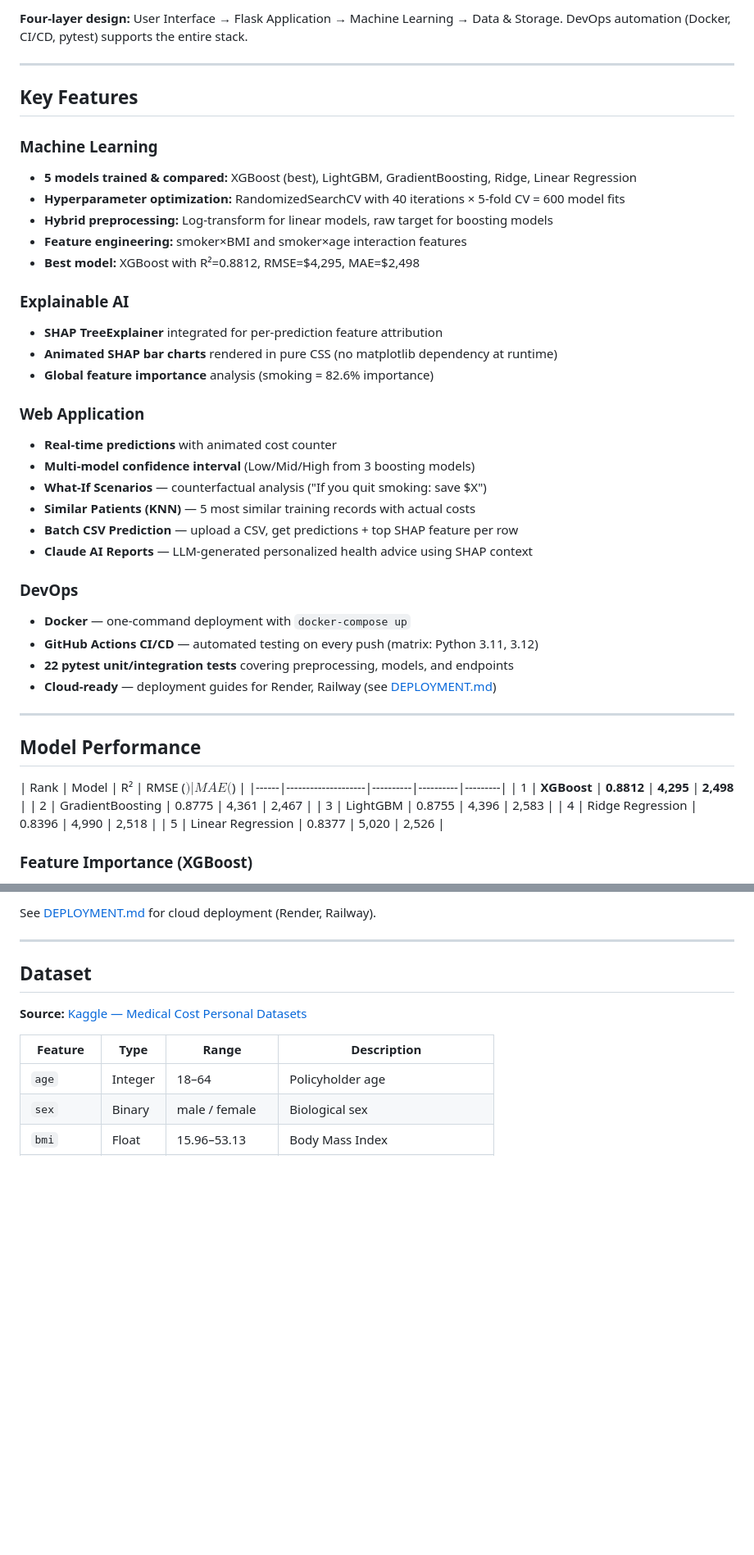
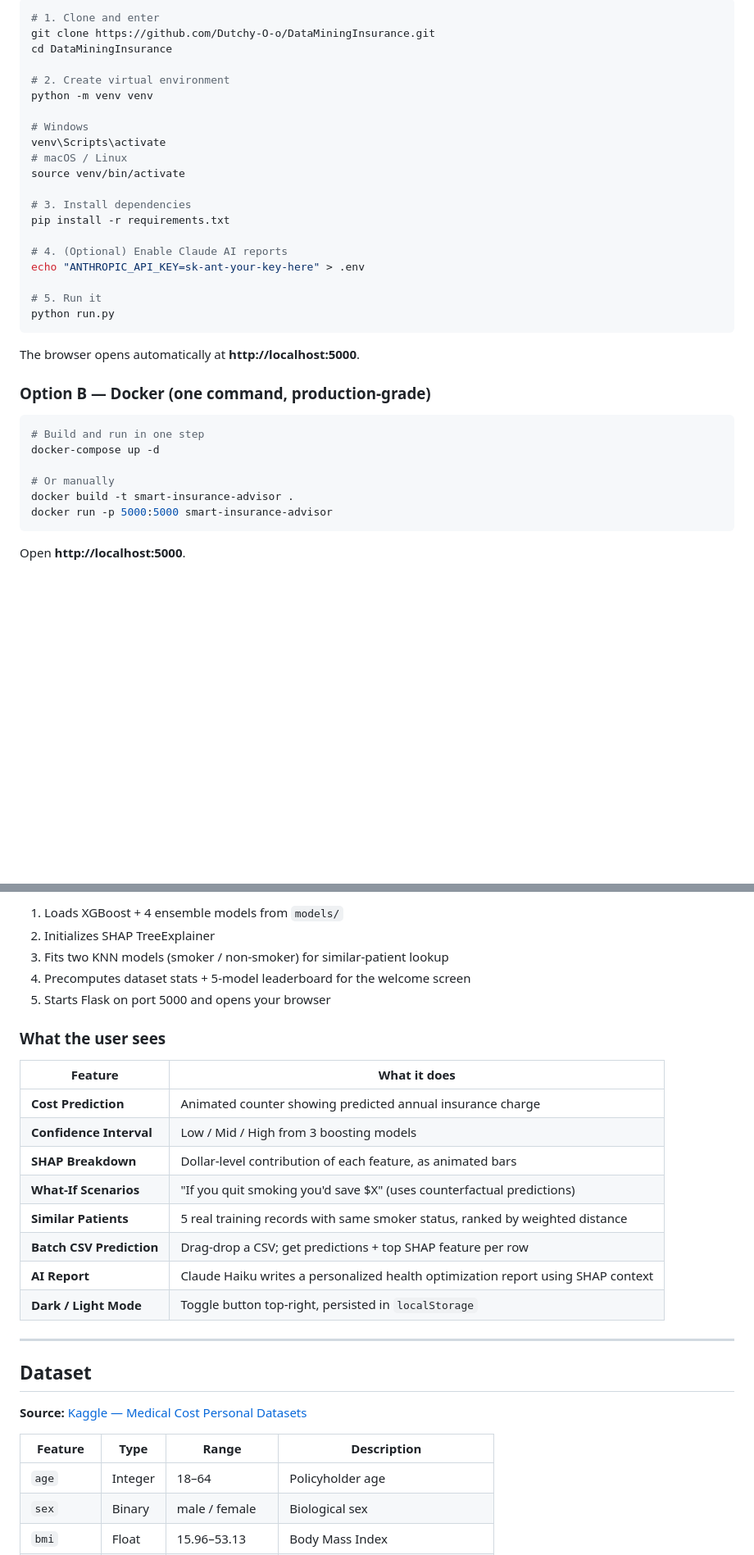
Before and after one commit to Dutchy-O-o/DataMiningInsurance, a Markdown page: README.md, 2 parts joined by grey strips. Shown at 82% size. GitHub-like rendering; blank space fills up the shorter version.

````diff
--- a/README.md
+++ b/README.md
@@ -18,47 +18,39 @@ An end-to-end data mining pipeline that predicts annual insurance claim costs us
 
-**Four-layer design:** User Interface → Flask Application → Machine Learning → Data & Storage. DevOps automation (Docker, CI/CD, pytest) supports the entire stack.
+```bash
+# 1. Clone and enter
+git clone https://github.com/Dutchy-O-o/DataMiningInsurance.git
+cd DataMiningInsurance
 
----
+# 2. Create virtual environment
+python -m venv venv
 
-## Key Features
+# Windows
+venv\Scripts\activate
+# macOS / Linux
+source venv/bin/activate
 
-### Machine Learning
-- **5 models trained & compared:** XGBoost (best), LightGBM, GradientBoosting, Ridge, Linear Regression
-- **Hyperparameter optimization:** RandomizedSearchCV with 40 iterations × 5-fold CV = 600 model fits
-- **Hybrid preprocessing:** Log-transform for linear models, raw target for boosting models
-- **Feature engineering:** smoker×BMI and smoker×age interaction features
-- **Best model:** XGBoost with R²=0.8812, RMSE=$4,295, MAE=$2,498
+# 3. Install dependencies
+pip install -r requirements.txt
 
-### Explainable AI
-- **SHAP TreeExplainer** integrated for per-prediction feature attribution
-- **Animated SHAP bar charts** rendered in pure CSS (no matplotlib dependency at runtime)
-- **Global feature importance** analysis (smoking = 82.6% importance)
+# 4. (Optional) Enable Claude AI reports
+echo "ANTHROPIC_API_KEY=sk-ant-your-key-here" > .env
 
-### Web Application
-- **Real-time predictions** with animated cost counter
-- **Multi-model confidence interval** (Low/Mid/High from 3 boosting models)
-- **What-If Scenarios** — counterfactual analysis ("If you quit smoking: save $X")
-- **Similar Patients (KNN)** — 5 most similar training records with actual costs
-- **Batch CSV Prediction** — upload a CSV, get predictions + top SHAP feature per row
-- **Claude AI Reports** — LLM-generated personalized health advice using SHAP context
+# 5. Run it
+python run.py
+```
 
-### DevOps
-- **Docker** — one-command deployment with `docker-compose up`
-- **GitHub Actions CI/CD** — automated testing on every push (matrix: Python 3.11, 3.12)
-- **22 pytest unit/integration tests** covering preprocessing, models, and endpoints
-- **Cloud-ready** — deployment guides for Render, Railway (see [DEPLOYMENT.md](DEPLOYMENT.md))
+The browser opens automatically at **http://localhost:5000**.
 
----
+### Option B — Docker (one command, production-grade)
 
-## Model Performance
+```bash
+# Build and run in one step
+docker-compose up -d
 
-| Rank | Model              | R²       | RMSE ($) | MAE ($) |
-|------|--------------------|----------|----------|---------|
-| 1    | **XGBoost**        | **0.8812** | **4,295** | **2,498** |
-| 2    | GradientBoosting   | 0.8775   | 4,361    | 2,467   |
-| 3    | LightGBM           | 0.8755   | 4,396    | 2,583   |
-| 4    | Ridge Regression   | 0.8396   | 4,990    | 2,518   |
-| 5    | Linear Regression  | 0.8377   | 5,020    | 2,526   |
+# Or manually
+docker build -t smart-insurance-advisor .
+docker run -p 5000:5000 smart-insurance-advisor
+```
 
-### Feature Importance (XGBoost)
+Open **http://localhost:5000**.
 
@@ -143,5 +154,22 @@ docker-compose up -d
 
-See [DEPLOYMENT.md](DEPLOYMENT.md) for cloud deployment (Render, Railway).
+1. Loads XGBoost + 4 ensemble models from `models/`
+2. Initializes SHAP TreeExplainer
+3. Fits two KNN models (smoker / non-smoker) for similar-patient lookup
+4. Precomputes dataset stats + 5-model leaderboard for the welcome screen
+5. Starts Flask on port 5000 and opens your browser
+
+### What the user sees
+
+| Feature | What it does |
+|---------|--------------|
+| **Cost Prediction** | Animated counter showing predicted annual insurance charge |
+| **Confidence Interval** | Low / Mid / High from 3 boosting models |
+| **SHAP Breakdown** | Dollar-level contribution of each feature, as animated bars |
+| **What-If Scenarios** | "If you quit smoking you'd save $X" (uses counterfactual predictions) |
+| **Similar Patients** | 5 real training records with same smoker status, ranked by weighted distance |
+| **Batch CSV Prediction** | Drag-drop a CSV; get predictions + top SHAP feature per row |
+| **AI Report** | Claude Haiku writes a personalized health optimization report using SHAP context |
+| **Dark / Light Mode** | Toggle button top-right, persisted in `localStorage` |
 
 ---
 
````
Also changed, not shown: other parts of README.md (+168 -96 lines).
